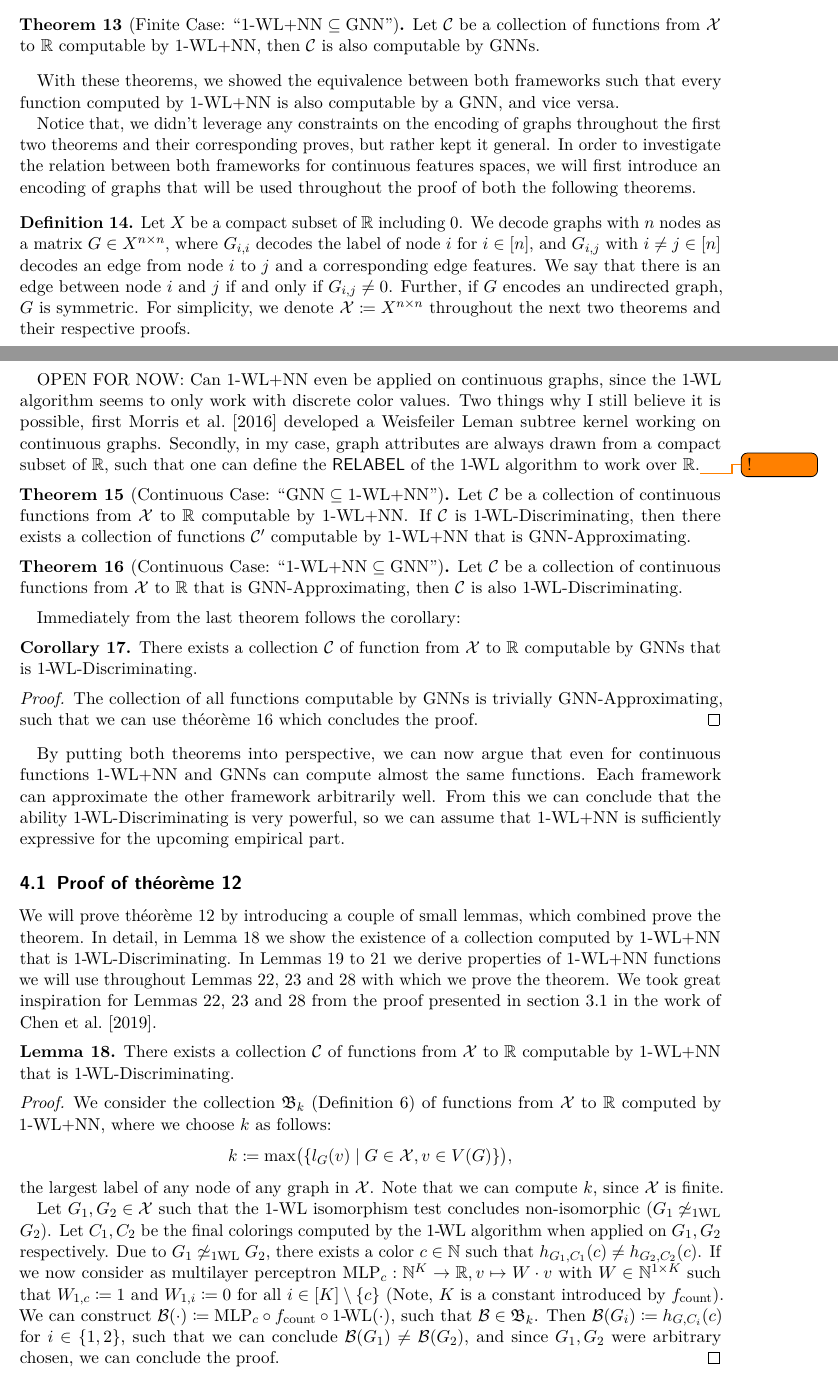
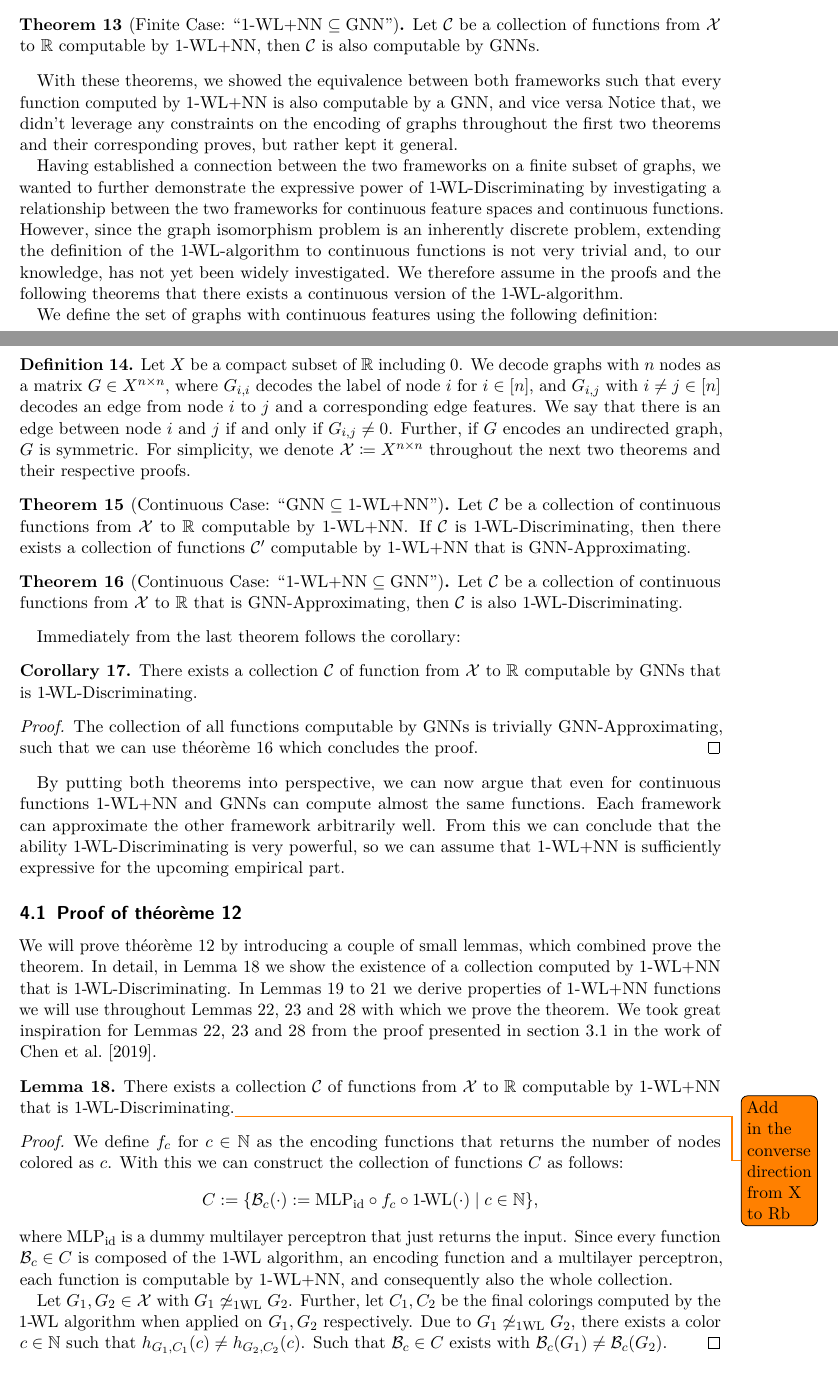
Before and after one commit to ericbill21/BachelorThesis, a LaTeX document (main.tex, which reads part1.tex): two parts of pages 10 and 11 of 26, joined at a grey line, cut so that both start at the same text. Compiled offline with pdfLaTeX.

Commit message:
fixed small errors in the proof of 1wlnn in gnn

```diff
--- a/part1.tex
+++ b/part1.tex
@@ -163,15 +163,14 @@ Throughout the first two theorems we will concentrate on a finite collection of
 \begin{theorem}[Finite Case: ``$\wlnn \subseteq \text{GNN}$'']\label{theorem:gnn_in_1wl}
     Let $\cC$ be a collection of functions from $\cX$ to $\Rb$ computable by $\wlnn$, then $\cC$ is also computable by GNNs.
 \end{theorem}
-With these theorems, we showed the equivalence between both frameworks such that every function computed by $\wlnn$ is also computable by a GNN, and vice versa.
+With these theorems, we showed the equivalence between both frameworks such that every function computed by $\wlnn$ is also computable by a GNN, and vice versa Notice that, we didn't leverage any constraints on the encoding of graphs throughout the first two theorems and their corresponding proves, but rather kept it general.
 
-Notice that, we didn't leverage any constraints on the encoding of graphs throughout the first two theorems and their corresponding proves, but rather kept it general. In order to investigate the relation between both frameworks for continuous features spaces, we will first introduce an encoding of graphs that will be used throughout the proof of both the following theorems.
+Having established a connection between the two frameworks on a finite subset of graphs, we wanted to further demonstrate the expressive power of $\wldisc$ by investigating a relationship between the two frameworks for continuous feature spaces and continuous functions. However, since the graph isomorphism problem is an inherently discrete problem, extending the definition of the $\wl$-algorithm to continuous functions is not very trivial and, to our knowledge, has not yet been widely investigated. We therefore assume in the proofs and the following theorems that there exists a continuous version of the $\wl$-algorithm.
 
+We define the set of graphs with continuous features using the following definition:
 \begin{definition}
     Let $X$ be a compact subset of $\Rb$ including $0$. We decode graphs with $n$ nodes as a matrix $G \in X^{n \times n}$, where $G_{i,i}$ decodes the label of node $i$ for $i \in [n]$, and $G_{i,j}$ with $i \neq j \in [n]$ decodes an edge from node $i$ to $j$ and a corresponding edge features. We say that there is an edge between node $i$ and $j$ if and only if $G_{i,j} \neq 0$. Further, if $G$ encodes an undirected graph, $G$ is symmetric. For simplicity, we denote $\cX \coloneqq X^{n \times n}$ throughout the next two theorems and their respective proofs.
 \end{definition}
-
-OPEN FOR NOW: Can $\wlnn$ even be applied on continuous graphs, since the $\wl$ algorithm seems to only work with discrete color values. Two things why I still believe it is possible, first \cite{Mor+2016} developed a Weisfeiler Leman subtree kernel working on continuous graphs. Secondly, in my case, graph attributes are always drawn from a compact subset of $\Rb$, such that one can define the $\textsf{RELABEL}$ of the $\wl$ algorithm to work over $\Rb$.\todo{!}
 
 \begin{theorem}[Continuous Case: ``$\text{GNN} \subseteq \wlnn$'']\label{theorem:1wl_in_gnn_approximating}
     Let $\cC$ be a collection of continuous functions from $\cX$ to $\Rb$ computable by $\wlnn$. If $\cC$ is $\wldisc$, then there exists a collection of functions $\cC'$ computable by $\wlnn$ that is GNN-Approximating.
@@ -197,17 +196,18 @@ We will prove \autoref{theorem:1wl_in_gnn} by introducing a couple of small lemm
 We took great inspiration for \cref{lem:encoding-indicator-func1,lem:encoding-indicator-func2,lem:decompose_gnn_as_wl} from the proof presented in section 3.1 in the work of \cite{Chen2019}.
 
 \begin{lemma}\label{lem:wl_disc_exists}
-    There exists a collection $\cC$ of functions from $\cX$ to $\Rb$ computable by $\wlnn$ that is 1-\!WL-Discriminating.
+    There exists a collection $\cC$ of functions from $\cX$ to $\Rb$ computable by $\wlnn$ that is 1-\!WL-Discriminating.\todo{Add in the converse direction from X to Rb}
 \end{lemma}
+
 \begin{proof}
-We consider the collection $\mathfrak{B}_k$ (\autoref{def:counting_encoding}) of functions from $\cX$ to $\Rb$ computed by \wlnn, where we choose $k$ as follows:
-\begin{equation*}
-    k \coloneqq \max \bigl( \{ l_G(v) \mid G \in \cX, v \in V(G)\} \bigr),
-\end{equation*}
-the largest label of any node of any graph in $\cX$. Note that we can compute $k$, since $\cX$ is finite.
+    We define $f_c$  for $c \in \Nb$ as the encoding functions that returns the number of nodes colored as $c$. With this we can construct the collection of functions $C$ as follows:
+    \begin{align*}
+        C := \{ \cB_c(\cdot) := \mlp_\text{id} \circ f_c \circ \wl(\cdot) \mid c \in \Nb\},
+    \end{align*}
+    where $\mlp_\text{id}$ is a dummy multilayer perceptron that just returns the input. Since every function $\cB_c \in C$ is composed of the $\wl$ algorithm, an encoding function and a multilayer perceptron, each function is computable by $\wlnn$, and consequently also the whole collection.
 
-Let $G_1, G_2 \in \cX$ such that the 1-WL isomorphism test concludes non-isomorphic ($G_1 \not\wliso G_2$). Let $C_1, C_2$ be the final colorings computed by the $\wl$ algorithm when applied on $G_1, G_2$ respectively.
-Due to $G_1 \not\wliso G_2$, there exists a color $c \in \Nb$ such that $h_{G_1, C_1}(c) \neq h_{G_2, C_2}(c)$. If we now consider as multilayer perceptron $\text{MLP}_c: \Nb^K \rightarrow \Rb, v \mapsto W \cdot v$ with $W \in \Nb^{1 \times K}$ such that $W_{1,c} \coloneqq 1$ and $W_{1,i} \coloneqq 0$ for all $i \in [K] \setminus \{c\}$ (Note, $K$ is a constant introduced by $f_\text{count}$). We can construct $\cB(\cdot) \coloneqq \mlp_c \circ f_{\text{count}} \circ \wl(\cdot)$, such that $\cB \in \mathfrak{B}_k$. Then $\cB(G_i) \coloneqq h_{G, C_i}(c)$ for $i \in \{1, 2\}$, such that we can conclude $\mathcal{B}(G_1) \neq \mathcal{B}(G_2)$, and since $G_1,G_2$ were arbitrary chosen, we can conclude the proof.
+    Let $G_1, G_2 \in \cX$ with $G_1 \not\wliso G_2$. Further, let $C_1, C_2$ be the final colorings computed by the $\wl$ algorithm when applied on $G_1, G_2$
+    respectively. Due to $G_1 \not\wliso G_2$, there exists a color $c \in \Nb$ such that $h_{G_1,C_1}(c)  \neq h_{G_2,C_2}(c)$. Such that $\cB_c \in C$ exists with $\cB_c(G_1) \neq \cB_c(G_2)$.
 \end{proof}
 
 \begin{lemma}[$\wlnn$ Equivalence]\label{lem:wl_relation_equivalence}
```
Also changed, not shown: main.pdf, part1.tex (20 more changed lines).
